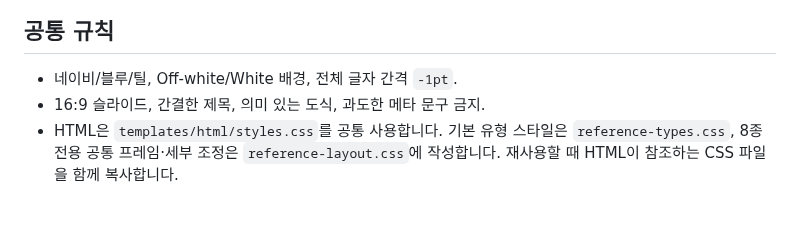
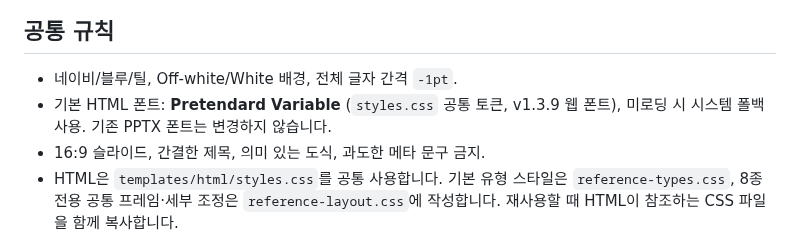
Before and after one commit to sh0427-han/design-template-library, a Markdown page: TEMPLATE_CATALOG.md, the part around the change. Drawn GitHub-style; blank space fills up the shorter version.

Commit message:
docs: update template catalog default HTML typeface

```diff
--- a/TEMPLATE_CATALOG.md
+++ b/TEMPLATE_CATALOG.md
@@ -31,6 +31,7 @@
 ## 공통 규칙
 
 - 네이비/블루/틸, Off-white/White 배경, 전체 글자 간격 `-1pt`.
+- 기본 HTML 폰트: **Pretendard Variable** (`styles.css` 공통 토큰, v1.3.9 웹 폰트), 미로딩 시 시스템 폴백 사용. 기존 PPTX 폰트는 변경하지 않습니다.
 - 16:9 슬라이드, 간결한 제목, 의미 있는 도식, 과도한 메타 문구 금지.
 - HTML은 `templates/html/styles.css`를 공통 사용합니다. 기본 유형 스타일은 `reference-types.css`, 8종 전용 공통 프레임·세부 조정은 `reference-layout.css`에 작성합니다. 재사용할 때 HTML이 참조하는 CSS 파일을 함께 복사합니다.
 - 모든 유형은 **수정 중인 레퍼런스 초안**이며, 기존 3종 PPTX 원본은 유지합니다.
```
